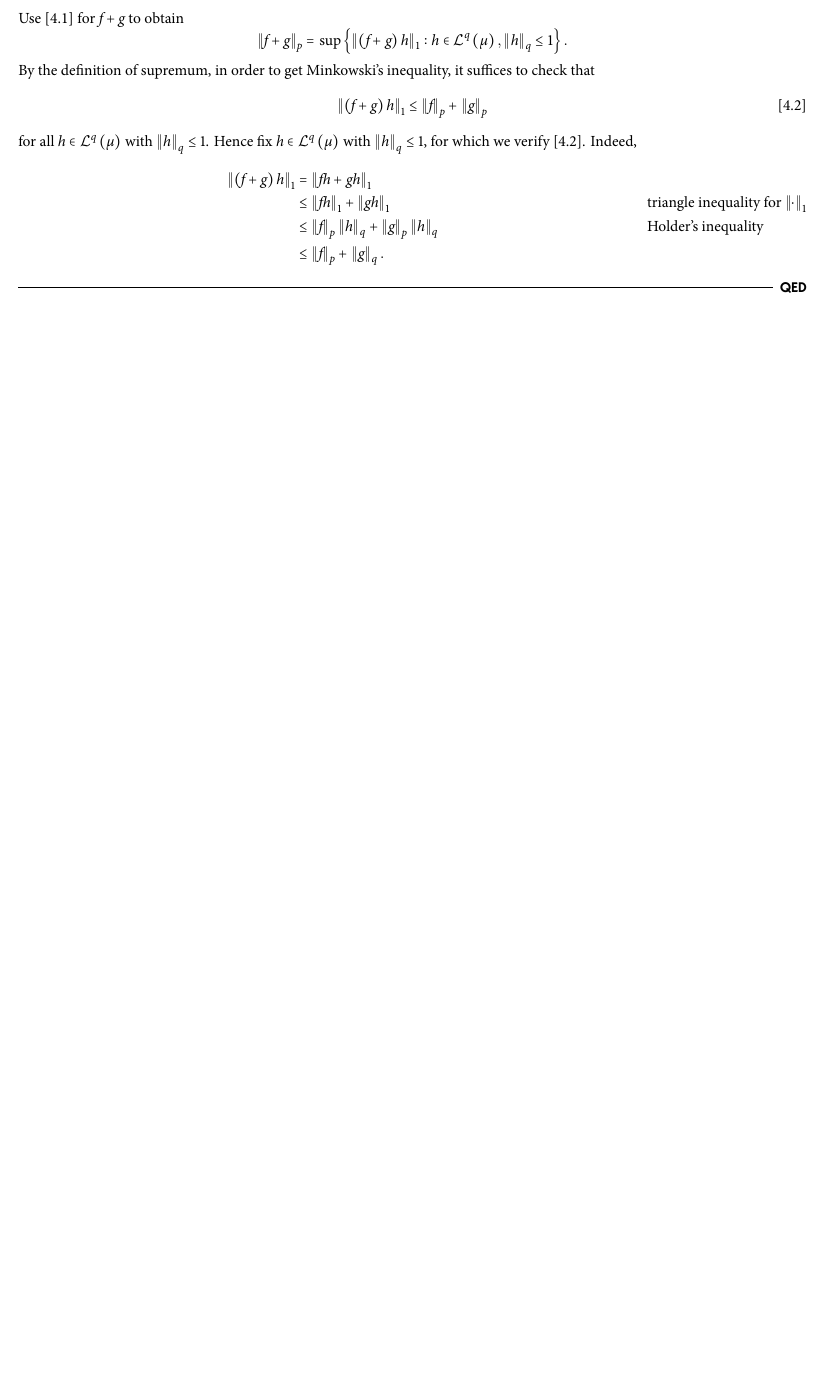
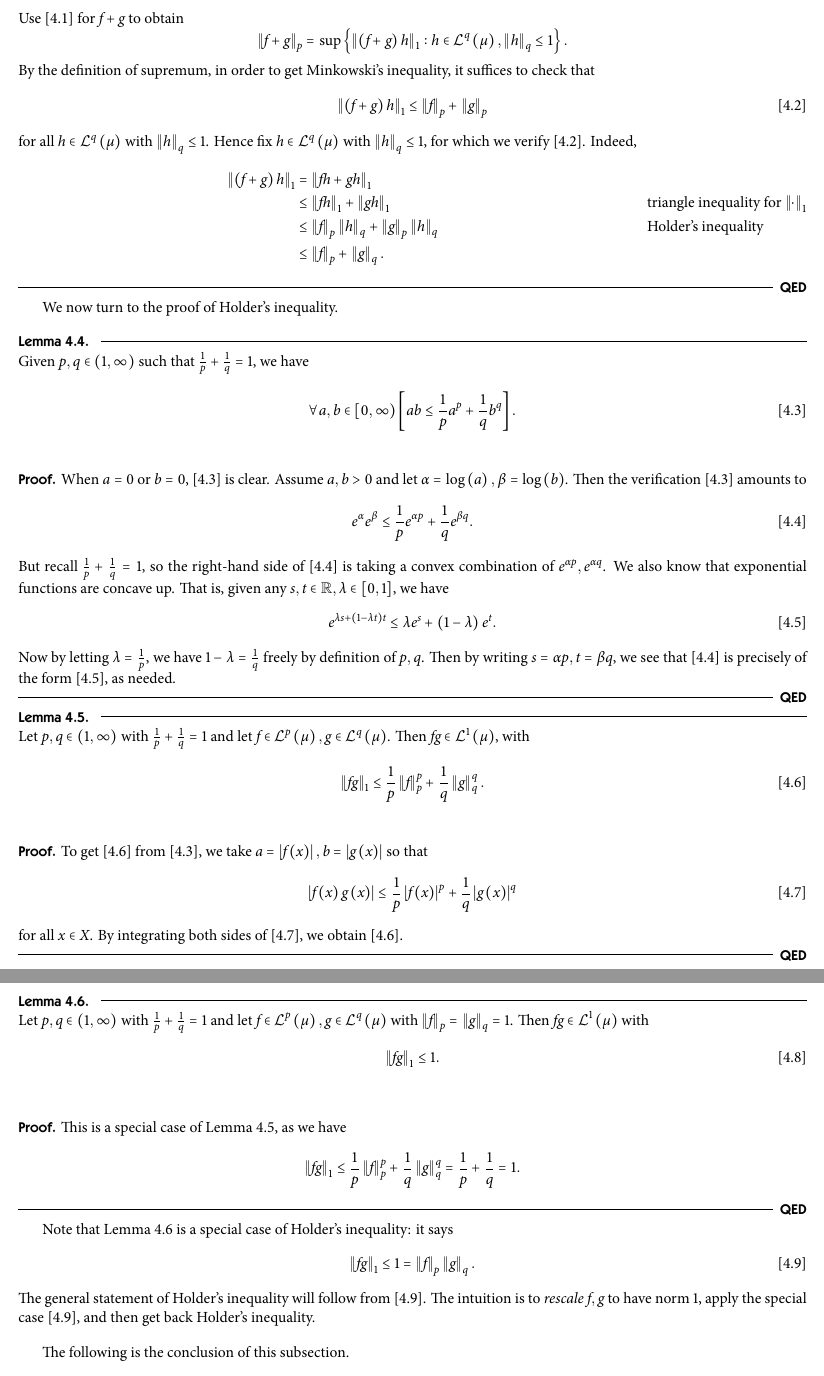
Before and after one commit to snochi/PMATH450, a LaTeX document (pmath450.tex, which reads 4.tex): part of page 71 of 71 before the commit and two parts of pages 71 and 72 of 72 after it, the two joined at a grey line, cut so that both start at the same text, the shorter picture padded with empty space. The pictures show the PDF file pmath450.pdf that the author committed with the source.

Commit message:
minkowski!

```diff
--- a/4.tex
+++ b/4.tex
@@ -145,6 +145,75 @@
         \end{flalign*}
     \end{boxyproof}
 
+    \np We now turn to the proof of Holder's inequality.
+
+    \begin{lemma}{}
+        Given $p,q\in\left( 1,\infty \right)$ such that $\frac{1}{p}+\frac{1}{q}=1$, we have
+        \begin{equation}
+            \forall a,b\in\left[ 0,\infty \right)\left[ ab\leq\frac{1}{p}a^p+\frac{1}{q}b^q \right].
+        \end{equation}
+    \end{lemma}
+
+    \begin{proof}
+        When $a=0$ or $b=0$, [4.3] is clear. Assume $a,b>0$ and let $\alpha=\log\left( a \right),\beta=\log\left( b \right)$. Then the verification [4.3] amounts to
+        \begin{equation}
+            e^{\alpha}e^{\beta} \leq \frac{1}{p} e^{\alpha p} + \frac{1}{q} e^{\beta q}.
+        \end{equation}
+        But recall $\frac{1}{p}+\frac{1}{q}=1$, so the right-hand side of [4.4] is taking a convex combination of $e^{\alpha p}, e^{\alpha q}$. We also know that exponential functions are concave up. That is, given any $s,t\in\R, \lambda\in\left[ 0,1 \right]$, we have
+        \begin{equation}
+            e^{\lambda s+\left( 1-\lambda t \right)t} \leq \lambda e^{s} + \left( 1-\lambda \right)e^{t}.
+        \end{equation}
+        Now by letting $\lambda=\frac{1}{p}$, we have $1-\lambda=\frac{1}{q}$ freely by definition of $p,q$. Then by writing $s=\alpha p, t=\beta q$, we see that [4.4] is precisely of the form [4.5], as needed.
+    \end{proof}
+
+    \begin{lemma}{}
+        Let $p,q\in\left( 1,\infty \right)$ with $\frac{1}{p}+\frac{1}{q}=1$ and let $f\in\mL^p\left( \mu \right),g\in\mL^q\left( \mu \right)$. Then $fg\in\lone\left( \mu \right)$, with
+        \begin{equation}
+            \left\lVert fg \right\rVert_{1} \leq \frac{1}{p}\left\lVert f\right\rVert^p_p + \frac{1}{q}\left\lVert g\right\rVert^q_q.
+        \end{equation}
+    \end{lemma}
+
+    \begin{proof}
+        To get [4.6] from [4.3], we take $a=\left| f\left( x \right) \right|,b=\left| g\left( x \right) \right|$ so that
+        \begin{equation}
+            \left| f\left( x \right)g\left( x \right) \right|\leq \frac{1}{p}\left| f\left( x \right) \right|^p+\frac{1}{q}\left| g\left( x \right) \right|^q
+        \end{equation}
+        for all $x\in X$. By integrating both sides of [4.7], we obtain [4.6].
+    \end{proof}
+
+    \clearpage
+
+    \begin{lemma}{}
+        Let $p,q\in\left( 1,\infty \right)$ with $\frac{1}{p}+\frac{1}{q}=1$ and let $f\in\mL^p\left( \mu \right),g\in\mL^q\left( \mu \right)$ with $\left\lVert f\right\rVert_p = \left\lVert g\right\rVert_q = 1$. Then $fg\in\lone\left( \mu \right)$ with
+        \begin{equation}
+            \left\lVert fg \right\rVert_{1}\leq 1.
+        \end{equation}
+    \end{lemma}
+
+    \begin{proof}
+        This is a special case of Lemma 4.5, as we have
+        \begin{equation*}
+            \left\lVert fg \right\rVert_{1} \leq \frac{1}{p}\left\lVert f\right\rVert^p_p + \frac{1}{q}\left\lVert g\right\rVert^q_q = \frac{1}{p} + \frac{1}{q} = 1.
+        \end{equation*}
+    \end{proof}
+
+    \np Note that Lemma 4.6 is a special case of Holder's inequality: it says
+    \begin{equation}
+        \left\lVert fg \right\rVert_{1} \leq 1 = \left\lVert f\right\rVert_p\left\lVert g\right\rVert_q.
+    \end{equation}
+    The general statement of Holder's inequality will follow from [4.9]. The intuition is to \textit{rescale} $f,g$ to have norm $1$, apply the special case [4.9], and then get back Holder's inequality.
+
+    \np The following is the conclusion of this subsection.
+
+    \begin{prop}{}
+        For every $p\in\left[ 1,\infty \right)$, $\left\lVert \cdot\right\rVert_p$ is a seminorm on $\mL^p\left( \mu \right)$.
+    \end{prop}
+
+    \placeqed[See Minkowski's Inequality]
+
+    \subsection{Null-space of a Seminorm}
+
+
 
 
 
```
Also changed, not shown: pmath450.pdf, 4 other files.
